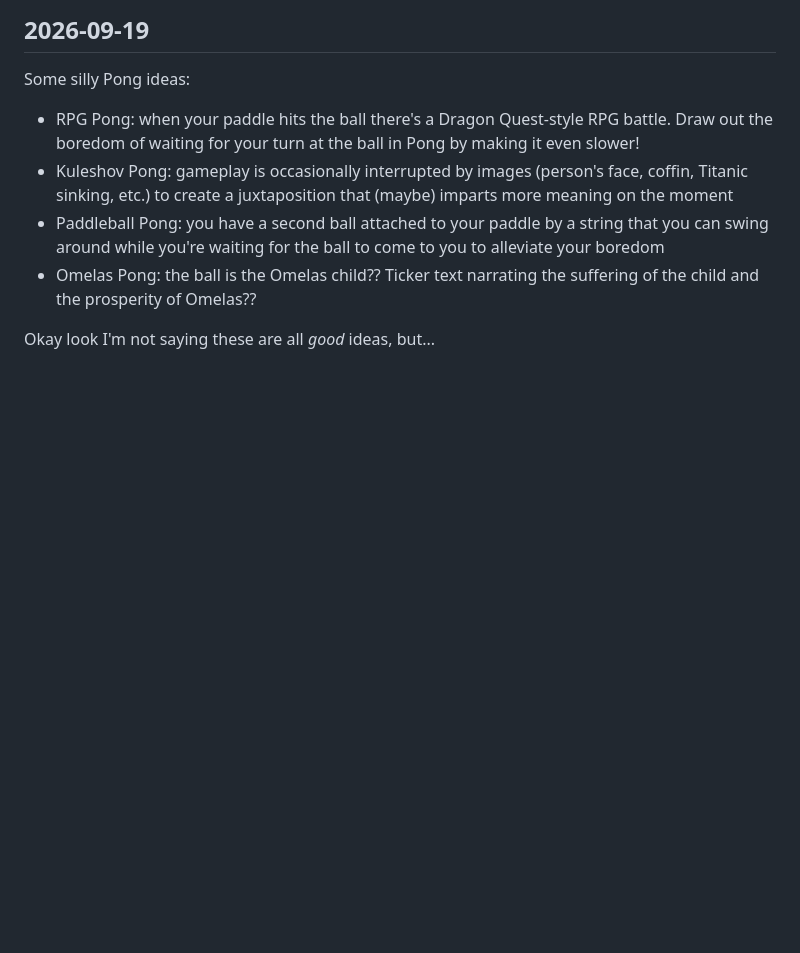
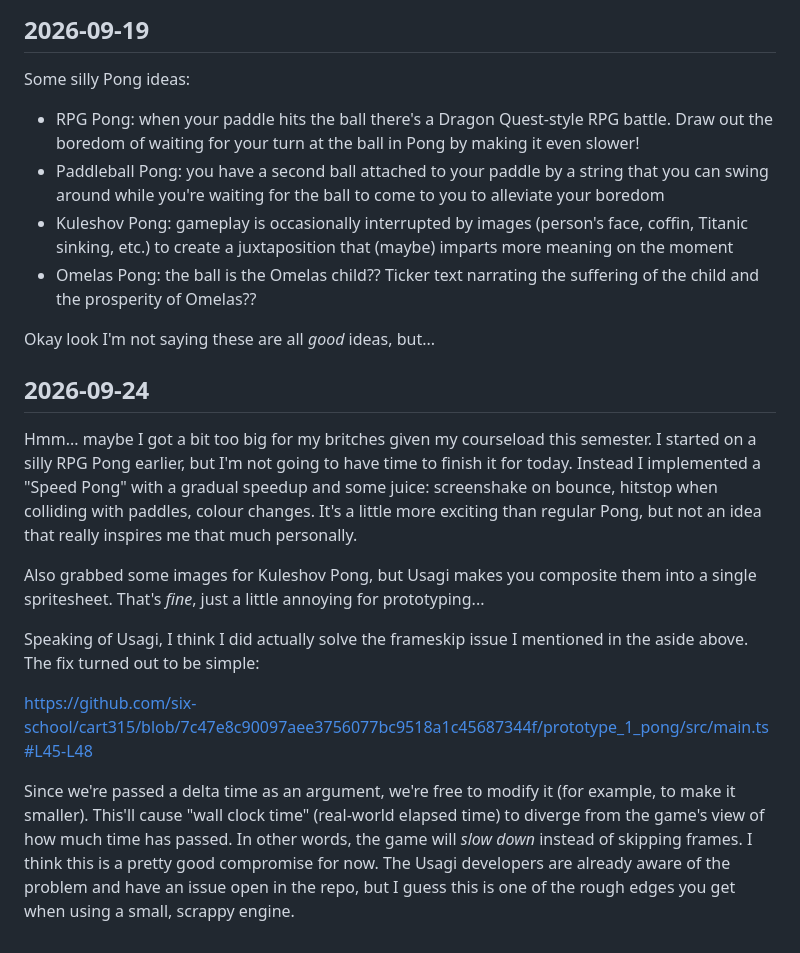
Before and after one commit to six-school/cart315, a Markdown page: journal/1.md, the part around the change. Drawn GitHub-style; blank space fills up the shorter version.

Commit message:
more journal notes

```diff
--- a/journal/1.md
+++ b/journal/1.md
@@ -30,8 +30,20 @@ I probably shouldn't get _too_ ambitious for a first class project. And I haven'
 Some silly Pong ideas:
 
 - RPG Pong: when your paddle hits the ball there's a Dragon Quest-style RPG battle. Draw out the boredom of waiting for your turn at the ball in Pong by making it even slower!
+- Paddleball Pong: you have a second ball attached to your paddle by a string that you can swing around while you're waiting for the ball to come to you to alleviate your boredom
 - Kuleshov Pong: gameplay is occasionally interrupted by images (person's face, coffin, Titanic sinking, etc.) to create a juxtaposition that (maybe) imparts more meaning on the moment
-- Paddleball Pong: you have a second ball attached to your paddle by a string that you can swing around while you're waiting for the ball to come to you to alleviate your boredom
 - Omelas Pong: the ball is the Omelas child?? Ticker text narrating the suffering of the child and the prosperity of Omelas??
 
 Okay look I'm not saying these are all _good_ ideas, but...
+
+## 2026-09-24
+
+Hmm... maybe I got a bit too big for my britches given my courseload this semester. I started on a silly RPG Pong earlier, but I'm not going to have time to finish it for today. Instead I implemented a "Speed Pong" with a gradual speedup and some juice: screenshake on bounce, hitstop when colliding with paddles, colour changes. It's a little more exciting than regular Pong, but not an idea that really inspires me that much personally.
+
+Also grabbed some images for Kuleshov Pong, but Usagi makes you composite them into a single spritesheet. That's _fine_, just a little annoying for prototyping...
+
+Speaking of Usagi, I think I did actually solve the frameskip issue I mentioned in the aside above. The fix turned out to be simple:
+
+https://github.com/six-school/cart315/blob/7c47e8c90097aee3756077bc9518a1c45687344f/prototype_1_pong/src/main.ts#L45-L48
+
+Since we're passed a delta time as an argument, we're free to modify it (for example, to make it smaller). This'll cause "wall clock time" (real-world elapsed time) to diverge from the game's view of how much time has passed. In other words, the game will _slow down_ instead of skipping frames. I think this is a pretty good compromise for now. The Usagi developers are already aware of the problem and have an issue open in the repo, but I guess this is one of the rough edges you get when using a small, scrappy engine.
```
